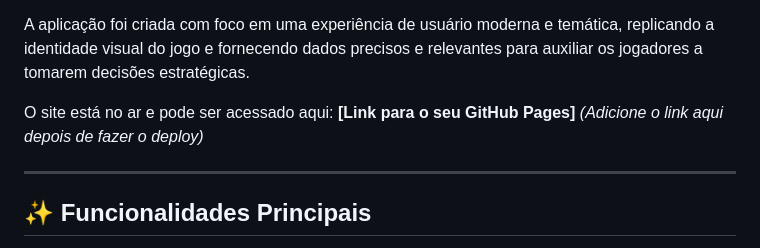
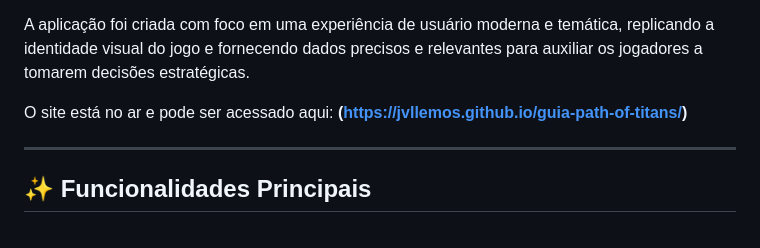
Before and after one commit to Jvllemos/guia-path-of-titans, a Markdown page: README.md, the part around the change. GitHub-like rendering.

```diff
--- a/README.md
+++ b/README.md
@@ -8,7 +8,7 @@ Este projeto é um Guia de Campo interativo para o jogo de sobrevivência de din
 
 A aplicação foi criada com foco em uma experiência de usuário moderna e temática, replicando a identidade visual do jogo e fornecendo dados precisos e relevantes para auxiliar os jogadores a tomarem decisões estratégicas.
 
-O site está no ar e pode ser acessado aqui: **[Link para o seu GitHub Pages]** *(Adicione o link aqui depois de fazer o deploy)*
+O site está no ar e pode ser acessado aqui: **(https://jvllemos.github.io/guia-path-of-titans/)**
 
 ---
 
```
